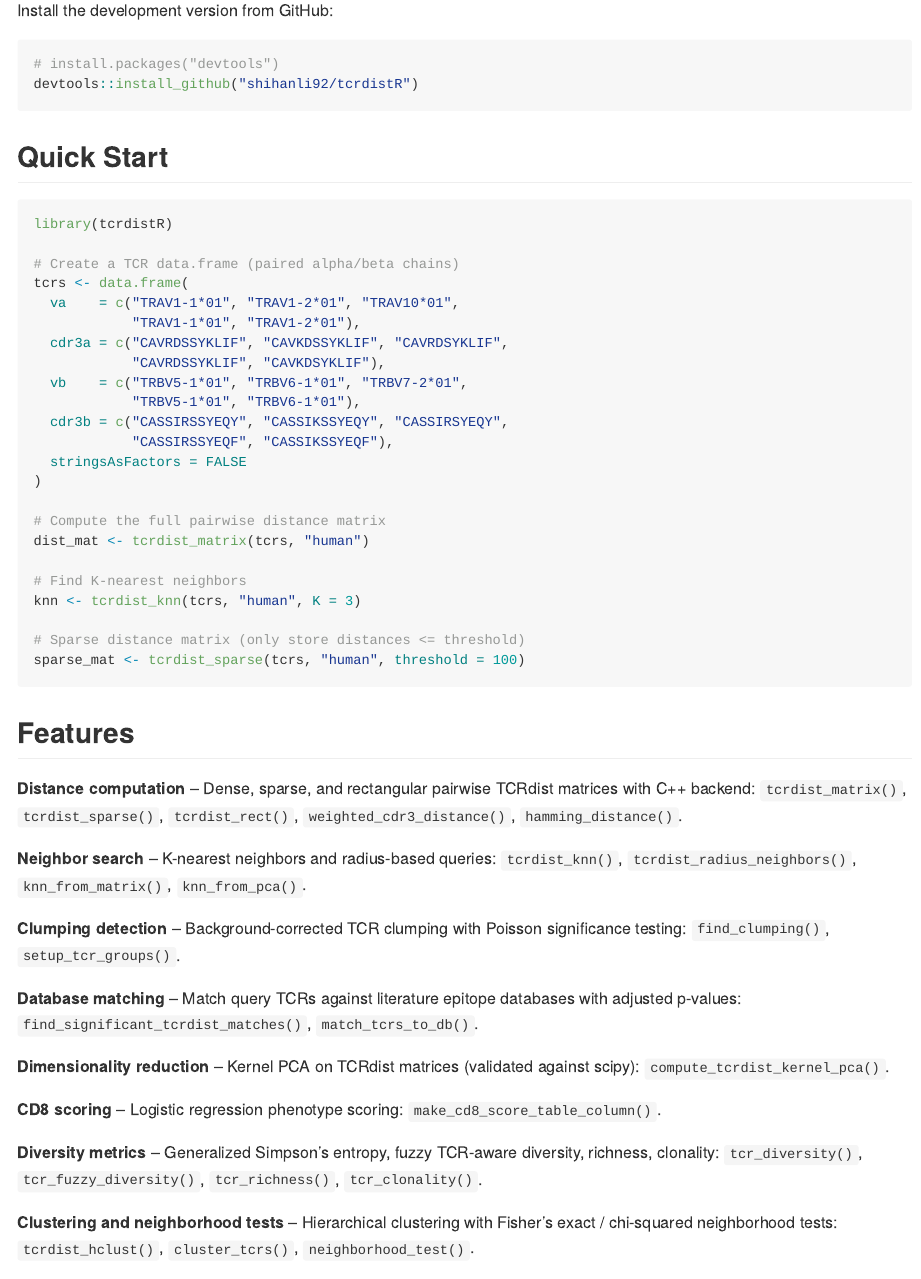
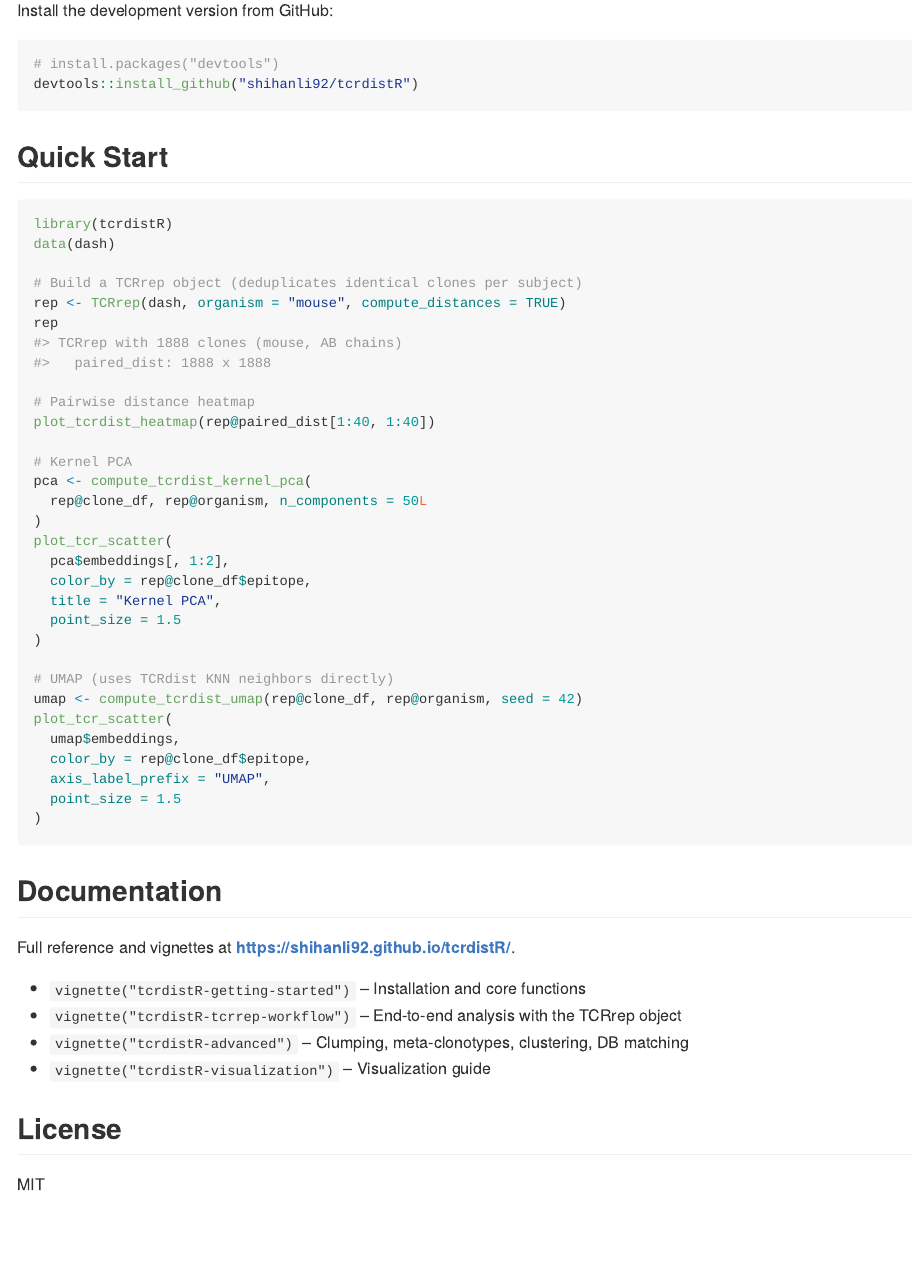
Before and after one commit to shihanli92/tcrdistR, an R Markdown document (README.Rmd): the page in a window 1100 px wide, from 270 px down. The pictures show the output file README.md that the author committed with the source, drawn offline in the style of GitHub.

Commit message:
Simplify README with tutorial-style quick start and docs link
Replace feature list with a concise tutorial using the dash dataset:
load data, build TCRrep, plot heatmap, kernel PCA, and UMAP. Link to
pkgdown site for full reference.

````diff
--- a/README.Rmd
+++ b/README.Rmd
@@ -34,57 +34,33 @@ devtools::install_github("shihanli92/tcrdistR")
 
 ```{r quick-start, eval=FALSE}
 library(tcrdistR)
+data(dash)
 
-# Create a TCR data.frame (paired alpha/beta chains)
-tcrs <- data.frame(
-  va    = c("TRAV1-1*01", "TRAV1-2*01", "TRAV10*01",
-            "TRAV1-1*01", "TRAV1-2*01"),
-  cdr3a = c("CAVRDSSYKLIF", "CAVKDSSYKLIF", "CAVRDSYKLIF",
-            "CAVRDSSYKLIF", "CAVKDSYKLIF"),
-  vb    = c("TRBV5-1*01", "TRBV6-1*01", "TRBV7-2*01",
-            "TRBV5-1*01", "TRBV6-1*01"),
-  cdr3b = c("CASSIRSSYEQY", "CASSIKSSYEQY", "CASSIRSYEQY",
-            "CASSIRSSYEQF", "CASSIKSSYEQF"),
-  stringsAsFactors = FALSE
+# Build a TCRrep object (deduplicates identical clones per subject)
+rep <- TCRrep(dash, organism = "mouse", compute_distances = TRUE)
+rep
+#> TCRrep with 1888 clones (mouse, AB chains)
+#>   paired_dist: 1888 x 1888
+
+# Pairwise distance heatmap
+plot_tcrdist_heatmap(rep@paired_dist[1:40, 1:40])
+
+# Kernel PCA
+pca <- compute_tcrdist_kernel_pca(
+  rep@clone_df, rep@organism, n_components = 50L
+)
+plot_tcr_scatter(
+  pca$embeddings[, 1:2],
+  color_by = rep@clone_df$epitope,
+  title = "Kernel PCA",
+  point_size = 1.5
 )
 
-# Compute the full pairwise distance matrix
-dist_mat <- tcrdist_matrix(tcrs, "human")
-
-# Find K-nearest neighbors
-knn <- tcrdist_knn(tcrs, "human", K = 3)
-
-# Sparse distance matrix (only store distances <= threshold)
-sparse_mat <- tcrdist_sparse(tcrs, "human", threshold = 100)
-```
-
-## Features
-
-**Distance computation** -- Dense, sparse, and rectangular pairwise TCRdist
-matrices with C++ backend: `tcrdist_matrix()`, `tcrdist_sparse()`,
-`tcrdist_rect()`, `weighted_cdr3_distance()`, `hamming_distance()`.
-
-**Neighbor search** -- K-nearest neighbors and radius-based queries:
-`tcrdist_knn()`, `tcrdist_radius_neighbors()`, `knn_from_matrix()`,
-`knn_from_pca()`.
-
-**Clumping detection** -- Background-corrected TCR clumping with Poisson
-significance testing: `find_clumping()`, `setup_tcr_groups()`.
-
-**Database matching** -- Match query TCRs against literature epitope databases
-with adjusted p-values: `find_significant_tcrdist_matches()`,
-`match_tcrs_to_db()`.
-
-**Dimensionality reduction** -- Kernel PCA on TCRdist matrices (validated
-against scipy): `compute_tcrdist_kernel_pca()`.
-
-**CD8 scoring** -- Logistic regression phenotype scoring:
-`make_cd8_score_table_column()`.
-
-**Diversity metrics** -- Generalized Simpson's entropy, fuzzy TCR-aware
-diversity, richness, clonality: `tcr_diversity()`, `tcr_fuzzy_diversity()`,
-`tcr_richness()`, `tcr_clonality()`.
-
-**Clustering and neighborhood tests** -- Hierarchical clustering with
-Fisher's exact / chi-squared neighborhood tests: `tcrdist_hclust()`,
-`cluster_tcrs()`, `neighborhood_test()`.
+# UMAP (uses TCRdist KNN neighbors directly)
+umap <- compute_tcrdist_umap(rep@clone_df, rep@organism, seed = 42)
+plot_tcr_scatter(
+  umap$embeddings,
+  color_by = rep@clone_df$epitope,
+  axis_label_prefix = "UMAP",
+  point_size = 1.5
+)
@@ -117,7 +68,12 @@ tcrs <- read_adaptive("immunoseq_export.tsv")
 
 ## Documentation
 
-- `vignette("tcrdistR-getting-started")` -- Tutorial introduction
+Full reference and vignettes at
+**<https://shihanli92.github.io/tcrdistR/>**.
+
+- `vignette("tcrdistR-getting-started")` -- Installation and core functions
+- `vignette("tcrdistR-tcrrep-workflow")` -- End-to-end analysis with the
+  TCRrep object
 - `vignette("tcrdistR-advanced")` -- Clumping, meta-clonotypes, clustering,
   DB matching
 - `vignette("tcrdistR-visualization")` -- Visualization guide
````
Also changed, not shown: README.md, README.Rmd (25 more changed lines).
